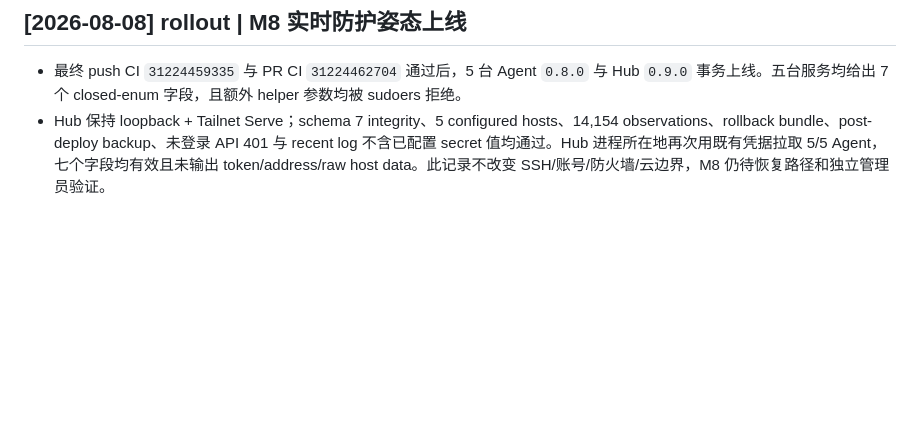
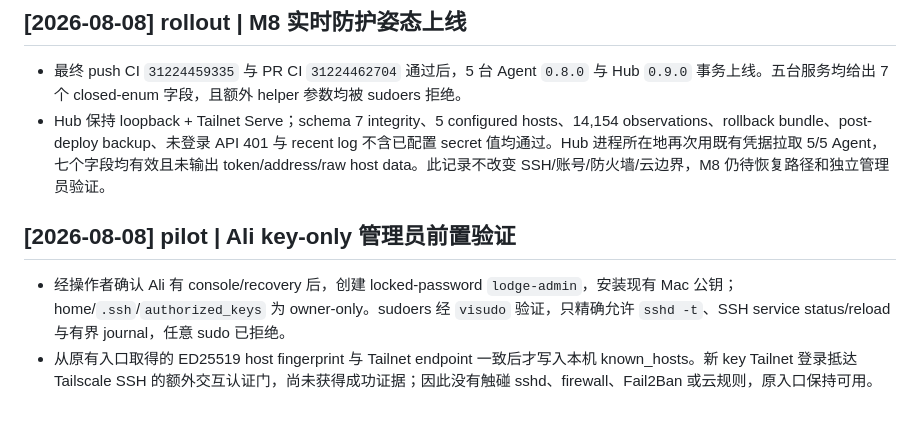
Before and after one commit to toolazytoname/lodge, a Markdown page: wiki/log.md, the part around the change. Rendered like a GitHub page; blank space fills up the shorter version.

```diff
--- a/wiki/log.md
+++ b/wiki/log.md
@@ -254,3 +254,8 @@
 
 - 最终 push CI `31224459335` 与 PR CI `31224462704` 通过后，5 台 Agent `0.8.0` 与 Hub `0.9.0` 事务上线。五台服务均给出 7 个 closed-enum 字段，且额外 helper 参数均被 sudoers 拒绝。
 - Hub 保持 loopback + Tailnet Serve；schema 7 integrity、5 configured hosts、14,154 observations、rollback bundle、post-deploy backup、未登录 API 401 与 recent log 不含已配置 secret 值均通过。Hub 进程所在地再次用既有凭据拉取 5/5 Agent，七个字段均有效且未输出 token/address/raw host data。此记录不改变 SSH/账号/防火墙/云边界，M8 仍待恢复路径和独立管理员验证。
+
+## [2026-08-08] pilot | Ali key-only 管理员前置验证
+
+- 经操作者确认 Ali 有 console/recovery 后，创建 locked-password `lodge-admin`，安装现有 Mac 公钥；home/`.ssh`/`authorized_keys` 为 owner-only。sudoers 经 `visudo` 验证，只精确允许 `sshd -t`、SSH service status/reload 与有界 journal，任意 sudo 已拒绝。
+- 从原有入口取得的 ED25519 host fingerprint 与 Tailnet endpoint 一致后才写入本机 known_hosts。新 key Tailnet 登录抵达 Tailscale SSH 的额外交互认证门，尚未获得成功证据；因此没有触碰 sshd、firewall、Fail2Ban 或云规则，原入口保持可用。
```
Also changed, not shown: docs/ssh-hardening.md (+18 -0 lines).
